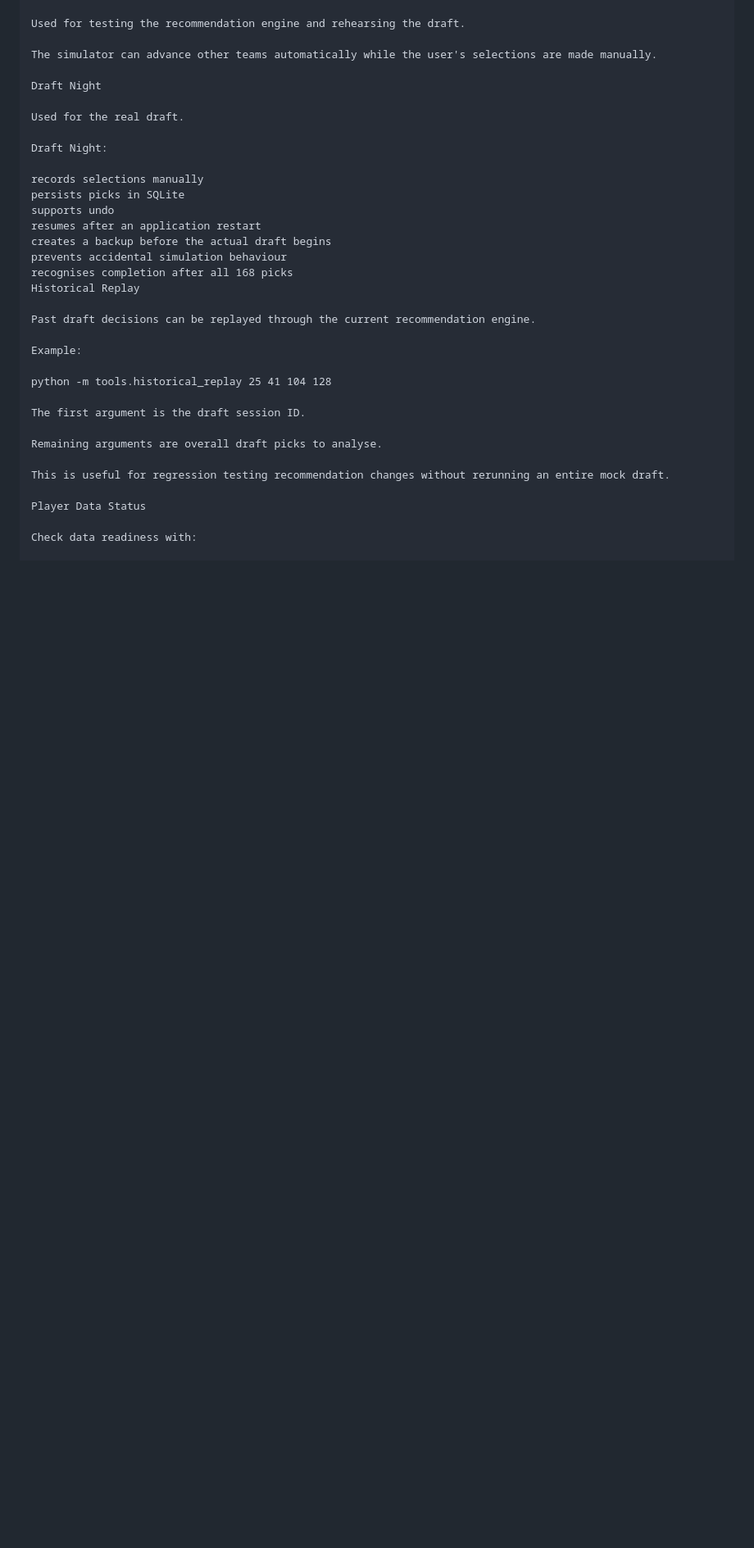
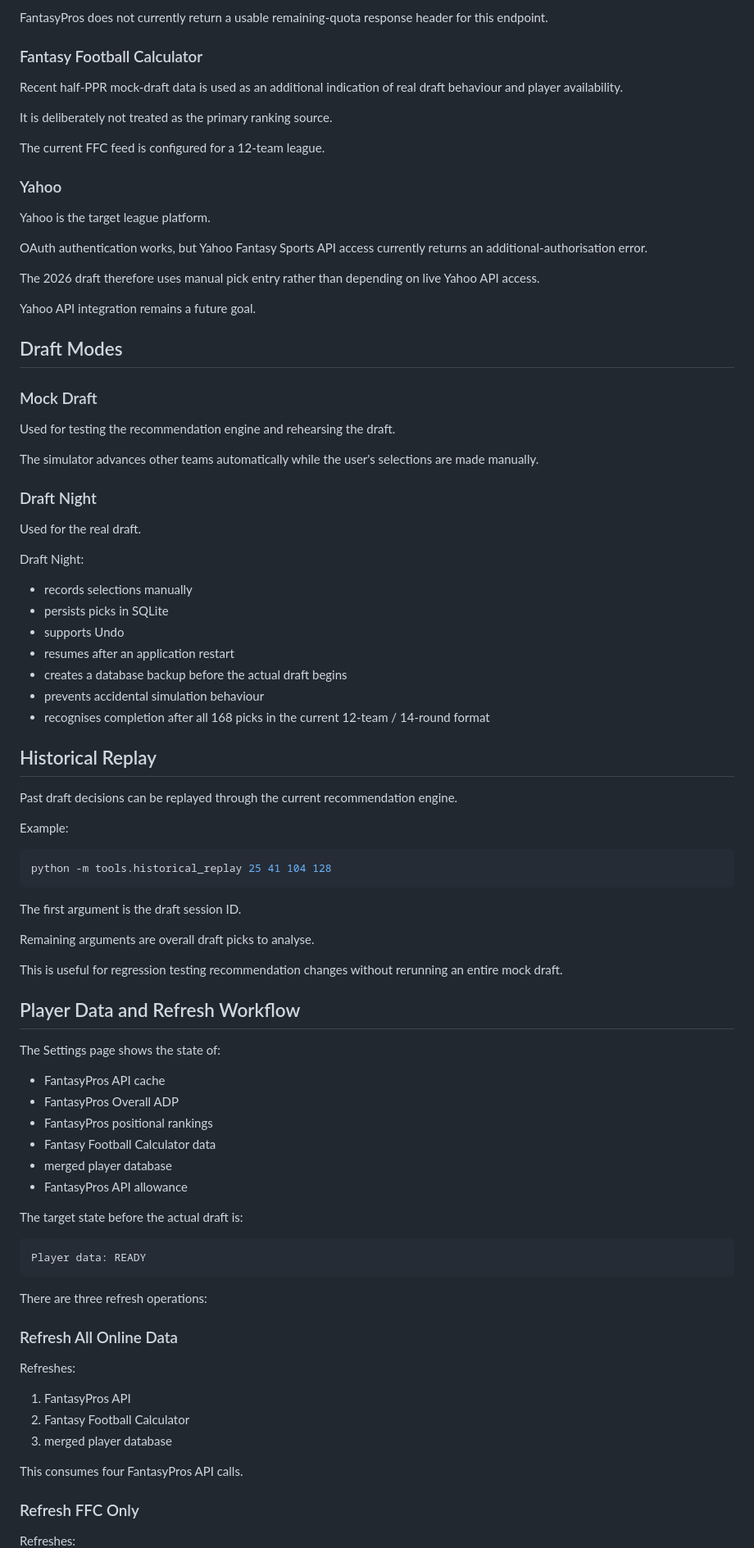
Before and after one commit to DansJavaStuff/busy-working-fantasy-assistant, a Markdown page: README.md, the part around one of its changes. Shown at 82% size. Drawn GitHub-style; blank space fills up the shorter version.

````diff
--- a/README.md
+++ b/README.md
@@ -72,28 +130,54 @@ Mock Draft
+FantasyPros does not currently return a usable remaining-quota response header for this endpoint.
+
+### Fantasy Football Calculator
+
+Recent half-PPR mock-draft data is used as an additional indication of real draft behaviour and player availability.
+
+It is deliberately not treated as the primary ranking source.
+
+The current FFC feed is configured for a 12-team league.
+
+### Yahoo
+
+Yahoo is the target league platform.
+
+OAuth authentication works, but Yahoo Fantasy Sports API access currently returns an additional-authorisation error.
+
+The 2026 draft therefore uses manual pick entry rather than depending on live Yahoo API access.
+
+Yahoo API integration remains a future goal.
+
+## Draft Modes
+
+### Mock Draft
 
 Used for testing the recommendation engine and rehearsing the draft.
 
-The simulator can advance other teams automatically while the user's selections are made manually.
+The simulator advances other teams automatically while the user's selections are made manually.
 
-Draft Night
+### Draft Night
 
 Used for the real draft.
 
 Draft Night:
 
-records selections manually
-persists picks in SQLite
-supports undo
-resumes after an application restart
-creates a backup before the actual draft begins
-prevents accidental simulation behaviour
-recognises completion after all 168 picks
-Historical Replay
+- records selections manually
+- persists picks in SQLite
+- supports Undo
+- resumes after an application restart
+- creates a database backup before the actual draft begins
+- prevents accidental simulation behaviour
+- recognises completion after all 168 picks in the current 12-team / 14-round format
+
+## Historical Replay
 
 Past draft decisions can be replayed through the current recommendation engine.
 
 Example:
 
+```bash
 python -m tools.historical_replay 25 41 104 128
+```
 
 The first argument is the draft session ID.
 
@@ -101,7 +185,36 @@ Remaining arguments are overall draft picks to analyse.
 
 This is useful for regression testing recommendation changes without rerunning an entire mock draft.
 
-Player Data Status
+## Player Data and Refresh Workflow
 
-Check data readiness with:
+The Settings page shows the state of:
 
+- FantasyPros API cache
+- FantasyPros Overall ADP
+- FantasyPros positional rankings
+- Fantasy Football Calculator data
+- merged player database
+- FantasyPros API allowance
+
+The target state before the actual draft is:
+
+```text
+Player data: READY
+```
+
+There are three refresh operations:
+
+### Refresh All Online Data
+
+Refreshes:
+
+1. FantasyPros API
+2. Fantasy Football Calculator
+3. merged player database
+
+This consumes four FantasyPros API calls.
+
+### Refresh FFC Only
+
+Refreshes:
+
````
Also changed, not shown: other parts of README.md (+162 -45 lines).
